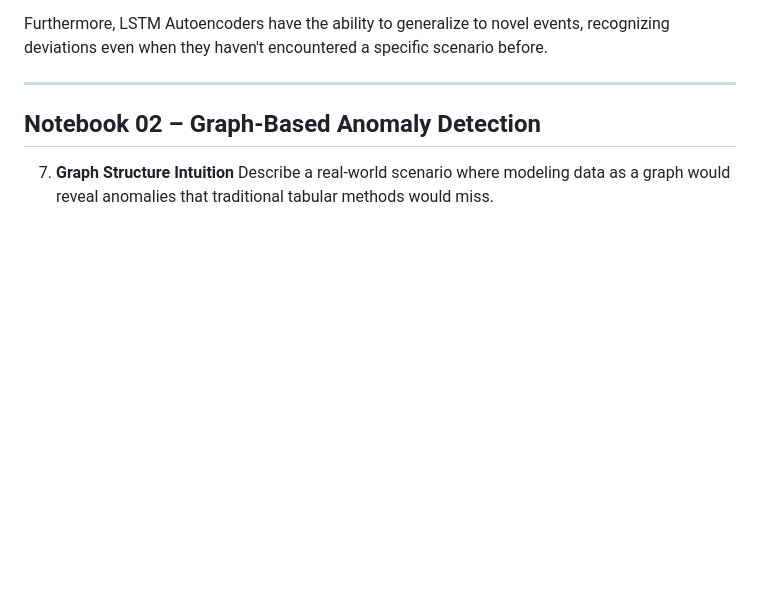
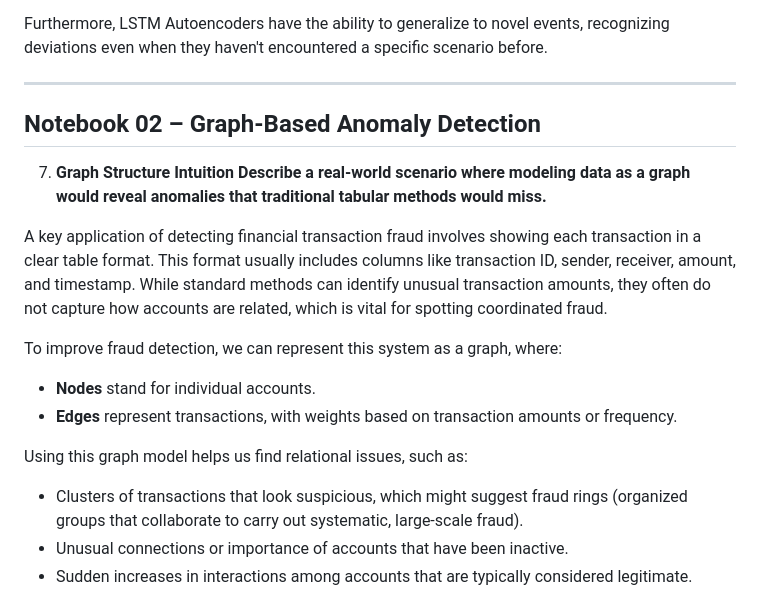
Before and after one commit to carmelgafa/ari5102, a Markdown page: Anomaly-Detection-Workshop/docs/Reflection Sheet-AD-Workshop-2.md, the part around one of its changes. Drawn GitHub-style; blank space fills up the shorter version.

```diff
--- a/Anomaly-Detection-Workshop/docs/Reflection Sheet-AD-Workshop-2.md
+++ b/Anomaly-Detection-Workshop/docs/Reflection Sheet-AD-Workshop-2.md
@@ -131,4 +155,18 @@ Furthermore, LSTM Autoencoders have the ability to generalize to novel events, r
 ## Notebook 02 – Graph-Based Anomaly Detection
 
 7. **Graph Structure Intuition**
-Describe a real-world scenario where modeling data as a graph would reveal anomalies that traditional tabular methods would miss.
+**Describe a real-world scenario where modeling data as a graph would reveal anomalies that traditional tabular methods would miss.**
+
+A key application of detecting financial transaction fraud involves showing each transaction in a clear table format. This format usually includes columns like transaction ID, sender, receiver, amount, and timestamp. While standard methods can identify unusual transaction amounts, they often do not capture how accounts are related, which is vital for spotting coordinated fraud.
+
+To improve fraud detection, we can represent this system as a graph, where:
+
+- **Nodes** stand for individual accounts.
+- **Edges** represent transactions, with weights based on transaction amounts or frequency.
+
+Using this graph model helps us find relational issues, such as:
+
+- Clusters of transactions that look suspicious, which might suggest fraud rings (organized groups that collaborate to carry out systematic, large-scale fraud).
+- Unusual connections or importance of accounts that have been inactive.
+- Sudden increases in interactions among accounts that are typically considered legitimate.
+
```
Also changed, not shown: other parts of Anomaly-Detection-Workshop/docs/Reflection Sheet-AD-Workshop-2.md (+47 -2 lines), Anomaly-Detection-Workshop/docs/img-2-5-1.png (added), 2 other files.
